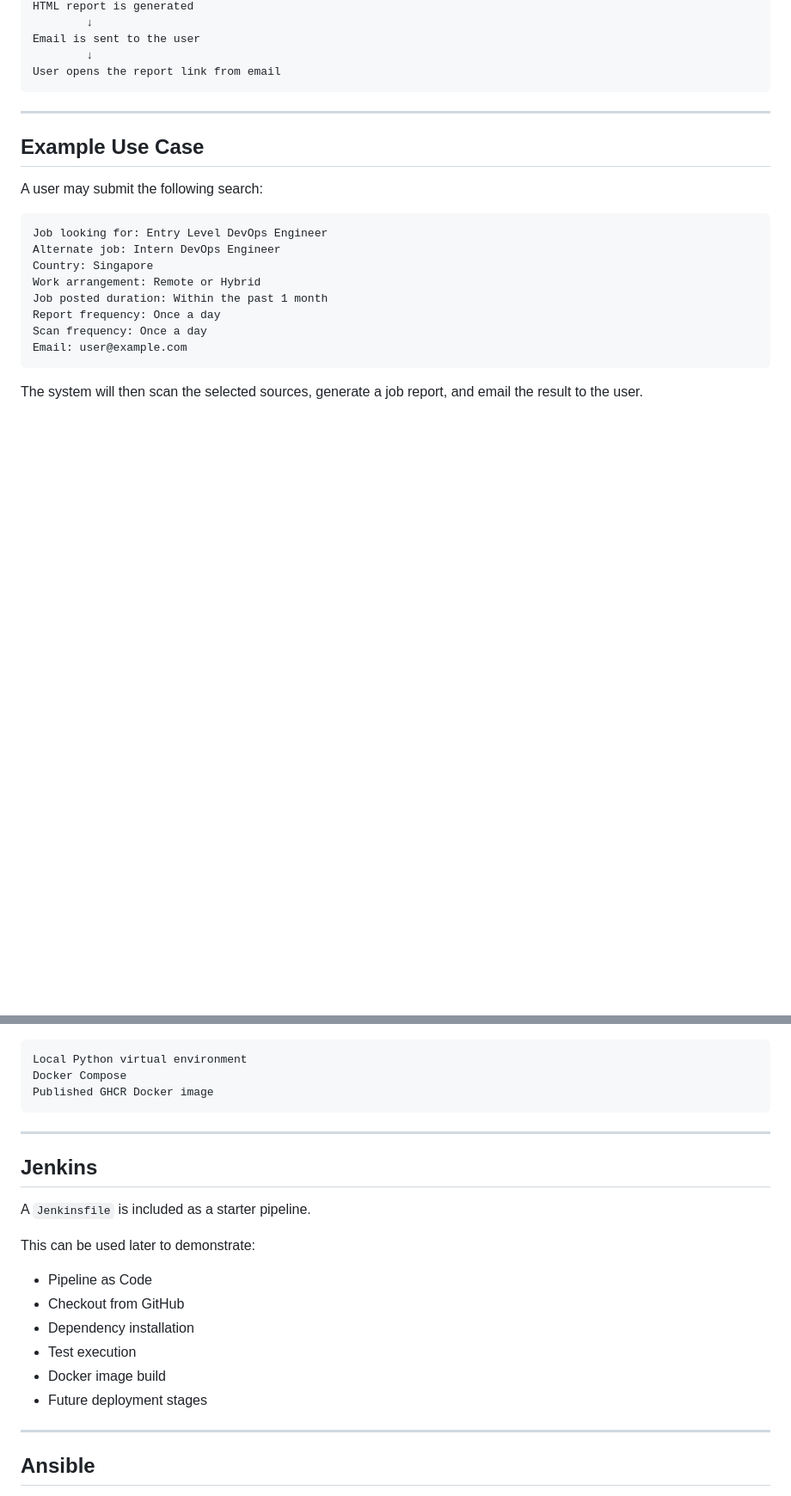
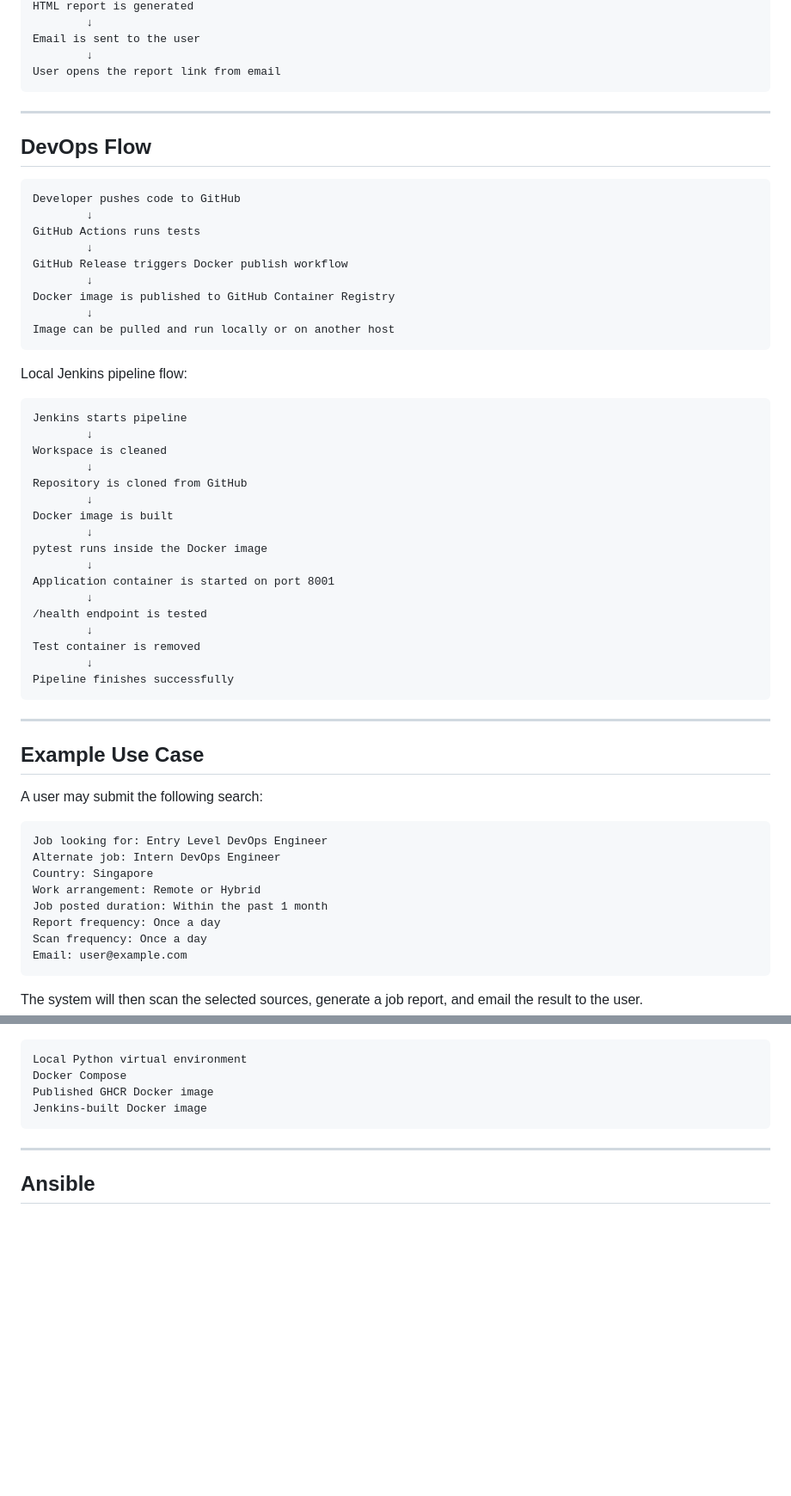
Before and after one commit to AnarkeyV/job-scraper-service, a Markdown page: README.md, 2 parts joined by grey strips. Shown at 86% size. Rendered like a GitHub page; blank space fills up the shorter version.

````diff
--- a/README.md
+++ b/README.md
@@ -124,6 +127,44 @@ HTML report is generated
 Email is sent to the user
         ↓
 User opens the report link from email
+```
+
+---
+
+## DevOps Flow
+
+```text
+Developer pushes code to GitHub
+        ↓
+GitHub Actions runs tests
+        ↓
+GitHub Release triggers Docker publish workflow
+        ↓
+Docker image is published to GitHub Container Registry
+        ↓
+Image can be pulled and run locally or on another host
+```
+
+Local Jenkins pipeline flow:
+
+```text
+Jenkins starts pipeline
+        ↓
+Workspace is cleaned
+        ↓
+Repository is cloned from GitHub
+        ↓
+Docker image is built
+        ↓
+pytest runs inside the Docker image
+        ↓
+Application container is started on port 8001
+        ↓
+/health endpoint is tested
+        ↓
+Test container is removed
+        ↓
+Pipeline finishes successfully
 ```
 
 ---
@@ -461,22 +549,8 @@ The application has been tested in the following ways:
 Local Python virtual environment
 Docker Compose
 Published GHCR Docker image
+Jenkins-built Docker image
 ```
-
----
-
-## Jenkins
-
-A `Jenkinsfile` is included as a starter pipeline.
-
-This can be used later to demonstrate:
-
-- Pipeline as Code
-- Checkout from GitHub
-- Dependency installation
-- Test execution
-- Docker image build
-- Future deployment stages
 
 ---
 
````
Also changed, not shown: other parts of README.md (+58 -3 lines).
